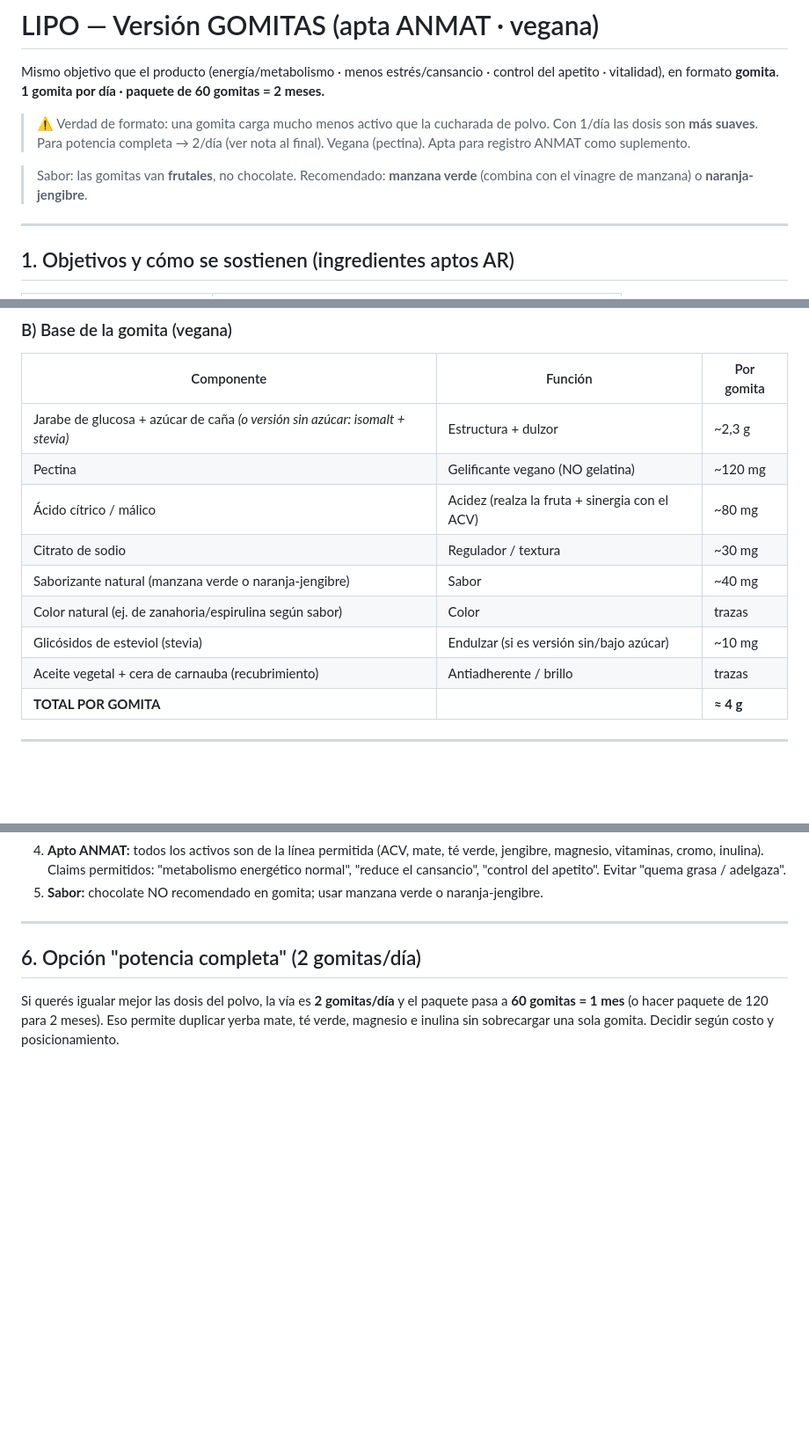
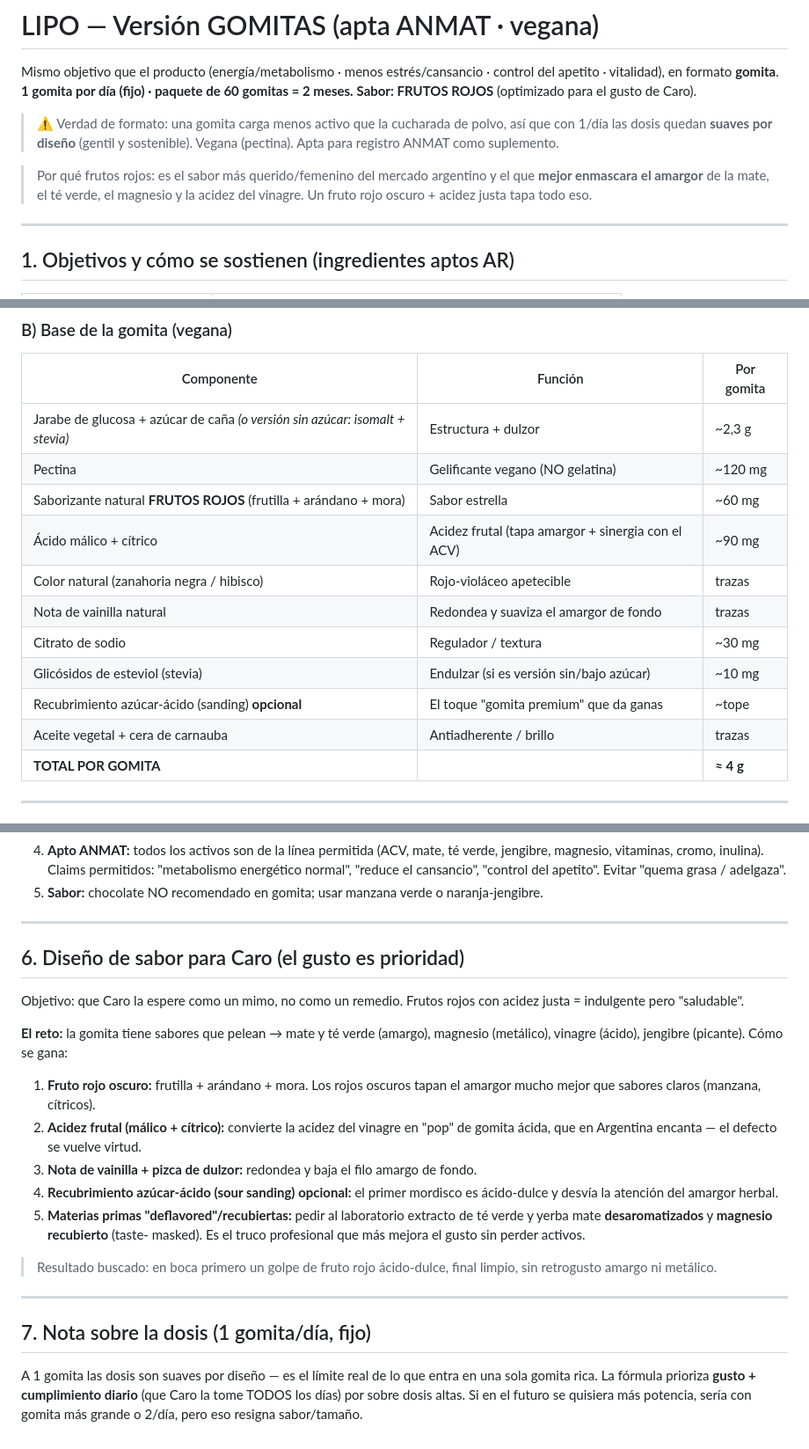
Before and after one commit to santinobilleri-bot/calude, a Markdown page: LIPO-gomitas-formula.md, 3 parts joined by grey strips. Shown at 88% size. Rendered like a GitHub page; blank space fills up the shorter version.

Commit message:
Optimize gummy for taste: fixed 1/day, red-berry flavor for Caro
Lock 1 gummy/day, set Frutos Rojos as hero flavor with a masking system
(dark berry + malic/citric tartness + vanilla + optional sour sanding +
deflavored/coated raw materials) tuned to cover the bitter/sour actives.
Add taste-design section and replace the 2/day option with a dosing note.

```diff
--- a/LIPO-gomitas-formula.md
+++ b/LIPO-gomitas-formula.md
@@ -2,14 +2,16 @@
 
 Mismo objetivo que el producto (energía/metabolismo · menos estrés/cansancio ·
 control del apetito · vitalidad), en formato **gomita**.
-**1 gomita por día · paquete de 60 gomitas = 2 meses.**
+**1 gomita por día (fijo) · paquete de 60 gomitas = 2 meses.**
+**Sabor: FRUTOS ROJOS** (optimizado para el gusto de Caro).
 
-> ⚠️ Verdad de formato: una gomita carga mucho menos activo que la cucharada de
-> polvo. Con 1/día las dosis son **más suaves**. Para potencia completa → 2/día
-> (ver nota al final). Vegana (pectina). Apta para registro ANMAT como suplemento.
+> ⚠️ Verdad de formato: una gomita carga menos activo que la cucharada de polvo,
+> así que con 1/día las dosis quedan **suaves por diseño** (gentil y sostenible).
+> Vegana (pectina). Apta para registro ANMAT como suplemento.
 
-> Sabor: las gomitas van **frutales**, no chocolate. Recomendado: **manzana verde**
-> (combina con el vinagre de manzana) o **naranja-jengibre**.
+> Por qué frutos rojos: es el sabor más querido/femenino del mercado argentino y
+> el que **mejor enmascara el amargor** de la mate, el té verde, el magnesio y la
+> acidez del vinagre. Un fruto rojo oscuro + acidez justa tapa todo eso.
 
 ---
 
@@ -47,12 +49,14 @@ control del apetito · vitalidad), en formato **gomita**.
 |---|---|---|
 | Jarabe de glucosa + azúcar de caña *(o versión sin azúcar: isomalt + stevia)* | Estructura + dulzor | ~2,3 g |
 | Pectina | Gelificante vegano (NO gelatina) | ~120 mg |
-| Ácido cítrico / málico | Acidez (realza la fruta + sinergia con el ACV) | ~80 mg |
+| Saborizante natural **FRUTOS ROJOS** (frutilla + arándano + mora) | Sabor estrella | ~60 mg |
+| Ácido málico + cítrico | Acidez frutal (tapa amargor + sinergia con el ACV) | ~90 mg |
+| Color natural (zanahoria negra / hibisco) | Rojo-violáceo apetecible | trazas |
+| Nota de vainilla natural | Redondea y suaviza el amargor de fondo | trazas |
 | Citrato de sodio | Regulador / textura | ~30 mg |
-| Saborizante natural (manzana verde o naranja-jengibre) | Sabor | ~40 mg |
-| Color natural (ej. de zanahoria/espirulina según sabor) | Color | trazas |
 | Glicósidos de esteviol (stevia) | Endulzar (si es versión sin/bajo azúcar) | ~10 mg |
-| Aceite vegetal + cera de carnauba (recubrimiento) | Antiadherente / brillo | trazas |
+| Recubrimiento azúcar-ácido (sanding) **opcional** | El toque "gomita premium" que da ganas | ~tope |
+| Aceite vegetal + cera de carnauba | Antiadherente / brillo | trazas |
 | **TOTAL POR GOMITA** | | **≈ 4 g** |
 
 ---
@@ -112,9 +116,33 @@ control del apetito · vitalidad), en formato **gomita**.
 
 ---
 
-## 6. Opción "potencia completa" (2 gomitas/día)
+## 6. Diseño de sabor para Caro (el gusto es prioridad)
 
-Si querés igualar mejor las dosis del polvo, la vía es **2 gomitas/día** y el
-paquete pasa a **60 gomitas = 1 mes** (o hacer paquete de 120 para 2 meses). Eso
-permite duplicar yerba mate, té verde, magnesio e inulina sin sobrecargar una
-sola gomita. Decidir según costo y posicionamiento.
+Objetivo: que Caro la espere como un mimo, no como un remedio. Frutos rojos con
+acidez justa = indulgente pero "saludable".
+
+**El reto:** la gomita tiene sabores que pelean → mate y té verde (amargo),
+magnesio (metálico), vinagre (ácido), jengibre (picante). Cómo se gana:
+
+1. **Fruto rojo oscuro:** frutilla + arándano + mora. Los rojos oscuros tapan el
+   amargor mucho mejor que sabores claros (manzana, cítricos).
+2. **Acidez frutal (málico + cítrico):** convierte la acidez del vinagre en "pop"
+   de gomita ácida, que en Argentina encanta — el defecto se vuelve virtud.
+3. **Nota de vainilla + pizca de dulzor:** redondea y baja el filo amargo de fondo.
+4. **Recubrimiento azúcar-ácido (sour sanding) opcional:** el primer mordisco es
+   ácido-dulce y desvía la atención del amargor herbal.
+5. **Materias primas "deflavored"/recubiertas:** pedir al laboratorio extracto de
+   té verde y yerba mate **desaromatizados** y **magnesio recubierto** (taste-
+   masked). Es el truco profesional que más mejora el gusto sin perder activos.
+
+> Resultado buscado: en boca primero un golpe de fruto rojo ácido-dulce, final
+> limpio, sin retrogusto amargo ni metálico.
+
+---
+
+## 7. Nota sobre la dosis (1 gomita/día, fijo)
+
+A 1 gomita las dosis son suaves por diseño — es el límite real de lo que entra en
+una sola gomita rica. La fórmula prioriza **gusto + cumplimiento diario** (que
+Caro la tome TODOS los días) por sobre dosis altas. Si en el futuro se quisiera
+más potencia, sería con gomita más grande o 2/día, pero eso resigna sabor/tamaño.
```
